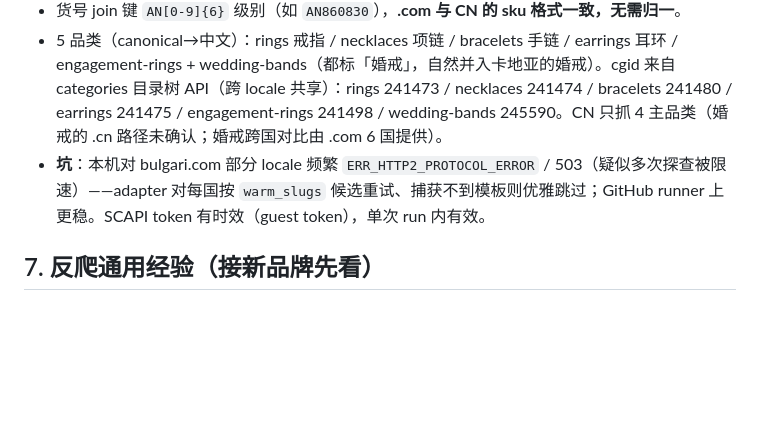
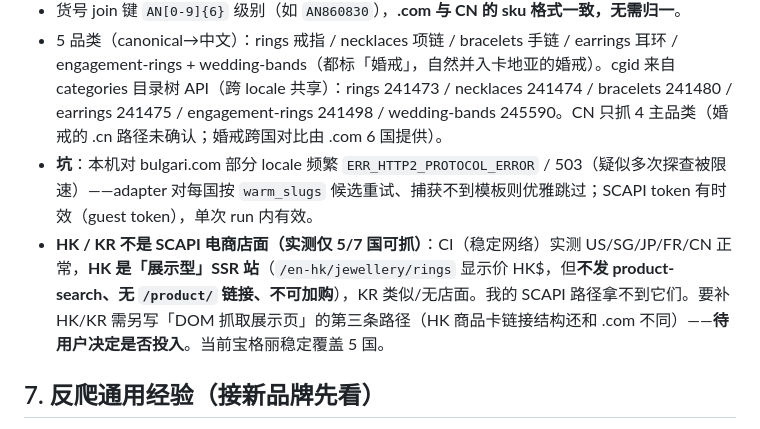
Before and after one commit to royyiyangliu/brandtracker, a Markdown page: CLAUDE.md, the part around the change. GitHub-like rendering; blank space fills up the shorter version.

Commit message:
docs: 记录宝格丽 HK/KR 非 SCAPI 电商（仅 5/7 国可抓）
Co-Authored-By: Claude Opus 4.8 <noreply@anthropic.com>

```diff
--- a/CLAUDE.md
+++ b/CLAUDE.md
@@ -157,7 +157,8 @@ config/<brand>.yaml  ──(adapter 字段)──▶  src/brands/<adapter>.scrap
   - CN：`bulgari.cn` 是 **Magento**。商品走 `…/rest/zh_cn/V4/catalog/layer?identifier=jewelry/{slug}&page=N&pageSize=100` → `data.productItems[]`（`sku`=货号、`priceNum`=价、`name`、`url`；`totalPages` 翻页）。无需鉴权。
 - 货号 join 键 `AN[0-9]{6}` 级别（如 `AN860830`），**.com 与 CN 的 sku 格式一致，无需归一**。
 - 5 品类（canonical→中文）：rings 戒指 / necklaces 项链 / bracelets 手链 / earrings 耳环 / engagement-rings + wedding-bands（都标「婚戒」，自然并入卡地亚的婚戒）。cgid 来自 categories 目录树 API（跨 locale 共享）：rings 241473 / necklaces 241474 / bracelets 241480 / earrings 241475 / engagement-rings 241498 / wedding-bands 245590。CN 只抓 4 主品类（婚戒的 .cn 路径未确认；婚戒跨国对比由 .com 6 国提供）。
-- **坑**：本机对 bulgari.com 部分 locale 频繁 `ERR_HTTP2_PROTOCOL_ERROR` / 503（疑似多次探查被限速）——adapter 对每国按 `warm_slugs` 候选重试、捕获不到模板则优雅跳过；GitHub runner 上更稳。SCAPI token 有时效（guest token），单次 run 内有效。
+- **坑**：本机对 bulgari.com 部分 locale 频繁 `ERR_HTTP2_PROTOCOL_ERROR` / 503（疑似多次探查被限速）——adapter 对每国按 `warm_slugs` 候选重试、捕获不到模板则优雅跳过；SCAPI token 有时效（guest token），单次 run 内有效。
+- **HK / KR 不是 SCAPI 电商店面（实测仅 5/7 国可抓）**：CI（稳定网络）实测 US/SG/JP/FR/CN 正常，**HK 是「展示型」SSR 站**（`/en-hk/jewellery/rings` 显示价 HK$，但**不发 product-search、无 `/product/` 链接、不可加购**），KR 类似/无店面。我的 SCAPI 路径拿不到它们。要补 HK/KR 需另写「DOM 抓取展示页」的第三条路径（HK 商品卡链接结构还和 .com 不同）——**待用户决定是否投入**。当前宝格丽稳定覆盖 5 国。
 
 ## 7. 反爬通用经验（接新品牌先看）
 
```
